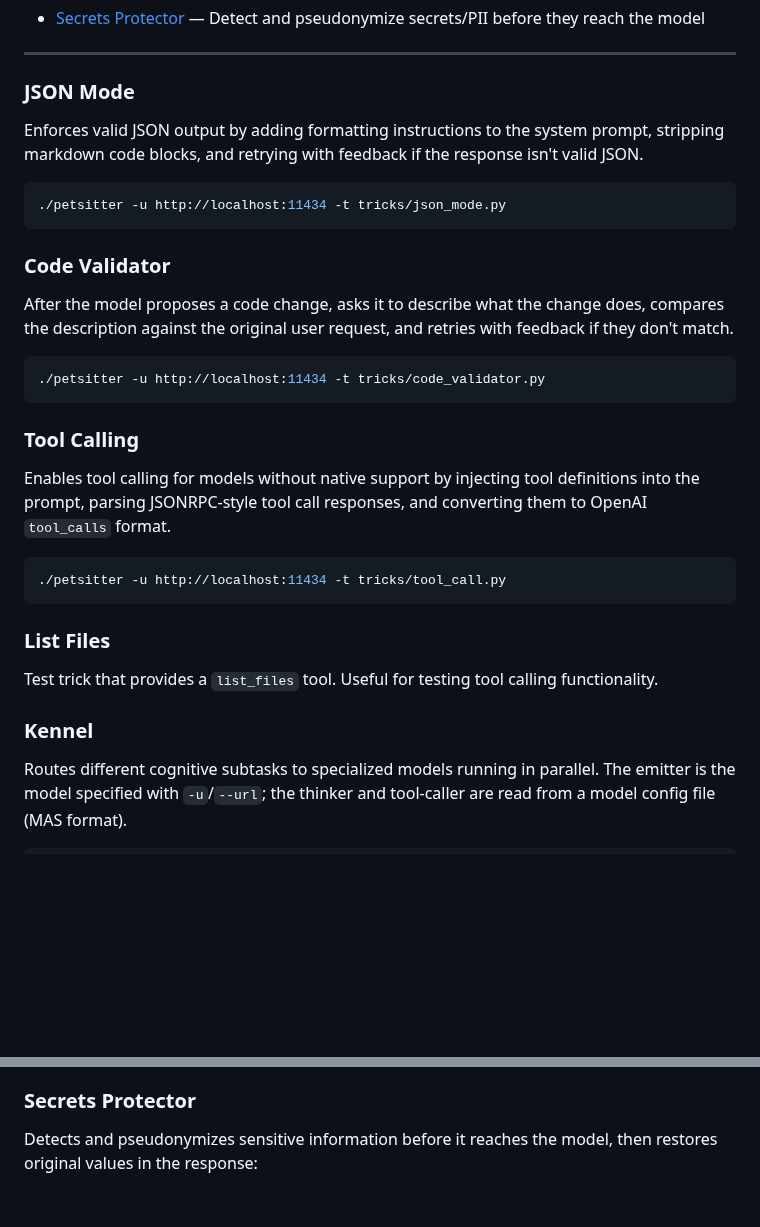
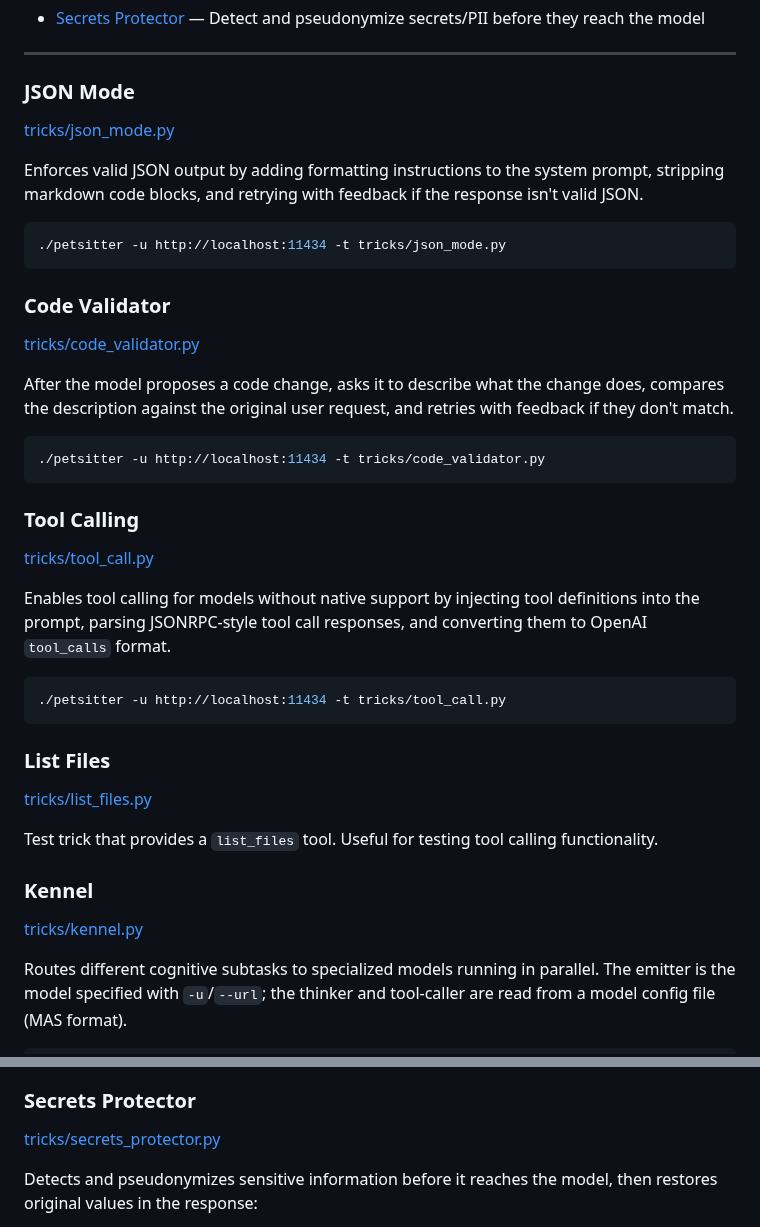
Before and after one commit to day50-dev/Petsitter, a Markdown page: README.md, 2 parts joined by grey strips. Rendered like a GitHub page; blank space fills up the shorter version.

Commit message:
adding links

````diff
--- a/README.md
+++ b/README.md
@@ -89,6 +89,8 @@ Now point your AI applications to `http://localhost:8080/v1`.
 
 ### JSON Mode
 
+[tricks/json_mode.py](tricks/json_mode.py)
+
 Enforces valid JSON output by adding formatting instructions to the system prompt, stripping markdown code blocks, and retrying with feedback if the response isn't valid JSON.
 
 ```bash
@@ -96,6 +98,8 @@ Enforces valid JSON output by adding formatting instructions to the system promp
 ```
 
 ### Code Validator
+
+[tricks/code_validator.py](tricks/code_validator.py)
 
 After the model proposes a code change, asks it to describe what the change does, compares the description against the original user request, and retries with feedback if they don't match.
 
@@ -105,6 +109,8 @@ After the model proposes a code change, asks it to describe what the change does
 
 ### Tool Calling
 
+[tricks/tool_call.py](tricks/tool_call.py)
+
 Enables tool calling for models without native support by injecting tool definitions into the prompt, parsing JSONRPC-style tool call responses, and converting them to OpenAI `tool_calls` format.
 
 ```bash
@@ -113,9 +119,13 @@ Enables tool calling for models without native support by injecting tool definit
 
 ### List Files
 
+[tricks/list_files.py](tricks/list_files.py)
+
 Test trick that provides a `list_files` tool. Useful for testing tool calling functionality.
 
 ### Kennel
+
+[tricks/kennel.py](tricks/kennel.py)
 
 Routes different cognitive subtasks to specialized models running in parallel. The emitter is the model specified with `-u`/`--url`; the thinker and tool-caller are read from a model config file (MAS format).
 
@@ -145,6 +155,8 @@ Pipeline:
 3. **Emitter** receives the enriched context and generates the final response
 
 ### Secrets Protector
+
+[tricks/secrets_protector.py](tricks/secrets_protector.py)
 
 Detects and pseudonymizes sensitive information before it reaches the model, then restores original values in the response:
 
````
